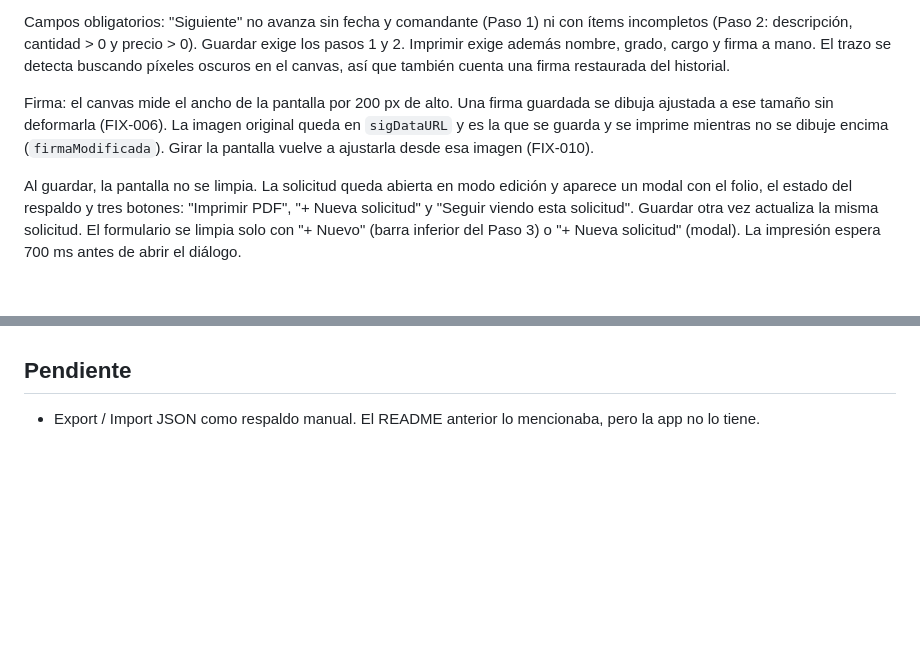
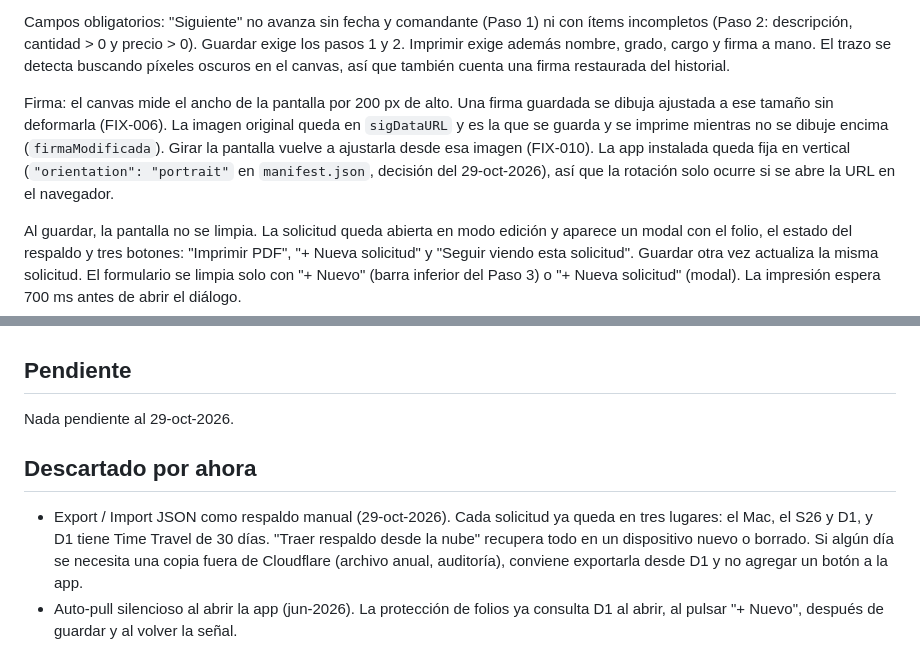
Before and after one commit to vgarcesb-cpu/Solicitud-Supervisor, a Markdown page: CONTEXT.md, 2 parts joined by grey strips. Drawn GitHub-style; blank space fills up the shorter version.

```diff
--- a/CONTEXT.md
+++ b/CONTEXT.md
@@ -45,7 +45,7 @@ Campos de cada solicitud que no son del formulario: `id` (folio), `uid` (huella
 
 Campos obligatorios: "Siguiente" no avanza sin fecha y comandante (Paso 1) ni con ítems incompletos (Paso 2: descripción, cantidad > 0 y precio > 0). Guardar exige los pasos 1 y 2. Imprimir exige además nombre, grado, cargo y firma a mano. El trazo se detecta buscando píxeles oscuros en el canvas, así que también cuenta una firma restaurada del historial.
 
-Firma: el canvas mide el ancho de la pantalla por 200 px de alto. Una firma guardada se dibuja ajustada a ese tamaño sin deformarla (FIX-006). La imagen original queda en `sigDataURL` y es la que se guarda y se imprime mientras no se dibuje encima (`firmaModificada`). Girar la pantalla vuelve a ajustarla desde esa imagen (FIX-010).
+Firma: el canvas mide el ancho de la pantalla por 200 px de alto. Una firma guardada se dibuja ajustada a ese tamaño sin deformarla (FIX-006). La imagen original queda en `sigDataURL` y es la que se guarda y se imprime mientras no se dibuje encima (`firmaModificada`). Girar la pantalla vuelve a ajustarla desde esa imagen (FIX-010). La app instalada queda fija en vertical (`"orientation": "portrait"` en `manifest.json`, decisión del 29-oct-2026), así que la rotación solo ocurre si se abre la URL en el navegador.
 
 Al guardar, la pantalla no se limpia. La solicitud queda abierta en modo edición y aparece un modal con el folio, el estado del respaldo y tres botones: "Imprimir PDF", "+ Nueva solicitud" y "Seguir viendo esta solicitud". Guardar otra vez actualiza la misma solicitud. El formulario se limpia solo con "+ Nuevo" (barra inferior del Paso 3) o "+ Nueva solicitud" (modal). La impresión espera 700 ms antes de abrir el diálogo.
 
@@ -152,4 +152,9 @@ Todo cambio pasa por tres etapas: Mac, después GitHub y Cloudflare, y al final
 
 ## Pendiente
 
-- Export / Import JSON como respaldo manual. El README anterior lo mencionaba, pero la app no lo tiene.
+Nada pendiente al 29-oct-2026.
+
+## Descartado por ahora
+
+- Export / Import JSON como respaldo manual (29-oct-2026). Cada solicitud ya queda en tres lugares: el Mac, el S26 y D1, y D1 tiene Time Travel de 30 días. "Traer respaldo desde la nube" recupera todo en un dispositivo nuevo o borrado. Si algún día se necesita una copia fuera de Cloudflare (archivo anual, auditoría), conviene exportarla desde D1 y no agregar un botón a la app.
+- Auto-pull silencioso al abrir la app (jun-2026). La protección de folios ya consulta D1 al abrir, al pulsar "+ Nuevo", después de guardar y al volver la señal.
```
